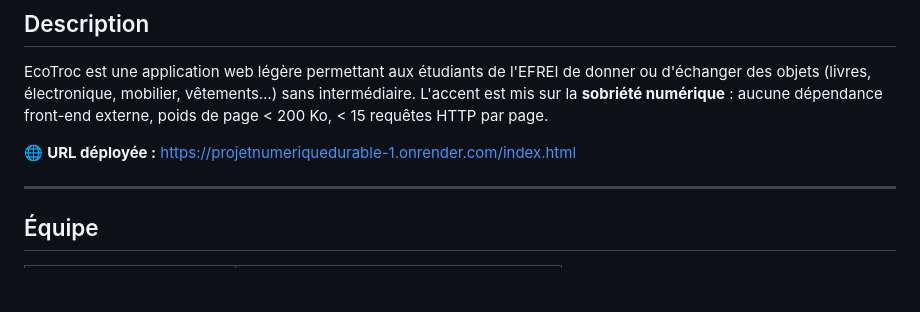
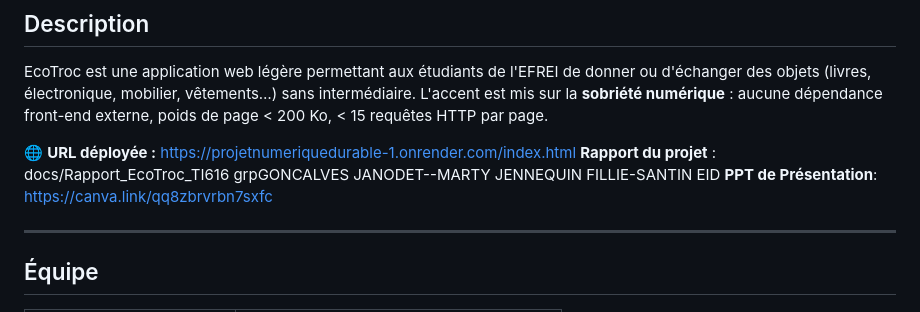
Before and after one commit to Axel-Janodet-Marty/ProjetNumeriqueDurable, a Markdown page: README.md, the part around the change. Rendered like a GitHub page; blank space fills up the shorter version.

Commit message:
update Readme info
Added project report and presentation link to README.

```diff
--- a/README.md
+++ b/README.md
@@ -11,6 +11,8 @@
 EcoTroc est une application web légère permettant aux étudiants de l'EFREI de donner ou d'échanger des objets (livres, électronique, mobilier, vêtements…) sans intermédiaire. L'accent est mis sur la **sobriété numérique** : aucune dépendance front-end externe, poids de page < 200 Ko, < 15 requêtes HTTP par page.
 
 🌐 **URL déployée :** https://projetnumeriquedurable-1.onrender.com/index.html
+**Rapport du projet** : docs/Rapport_EcoTroc_TI616 grpGONCALVES JANODET--MARTY JENNEQUIN FILLIE-SANTIN EID
+**PPT de Présentation**: https://canva.link/qq8zbrvrbn7sxfc
 
 ---
 
```
